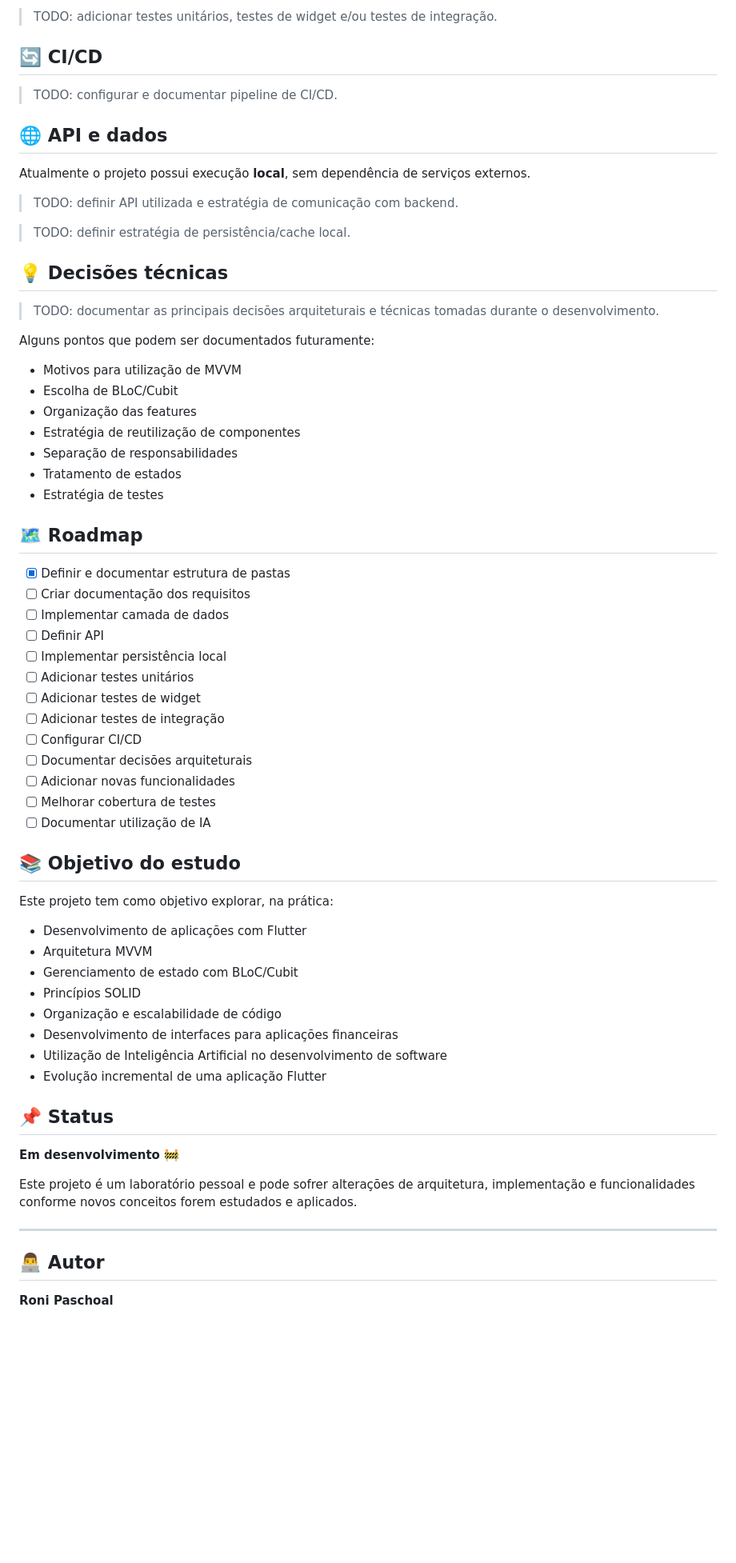
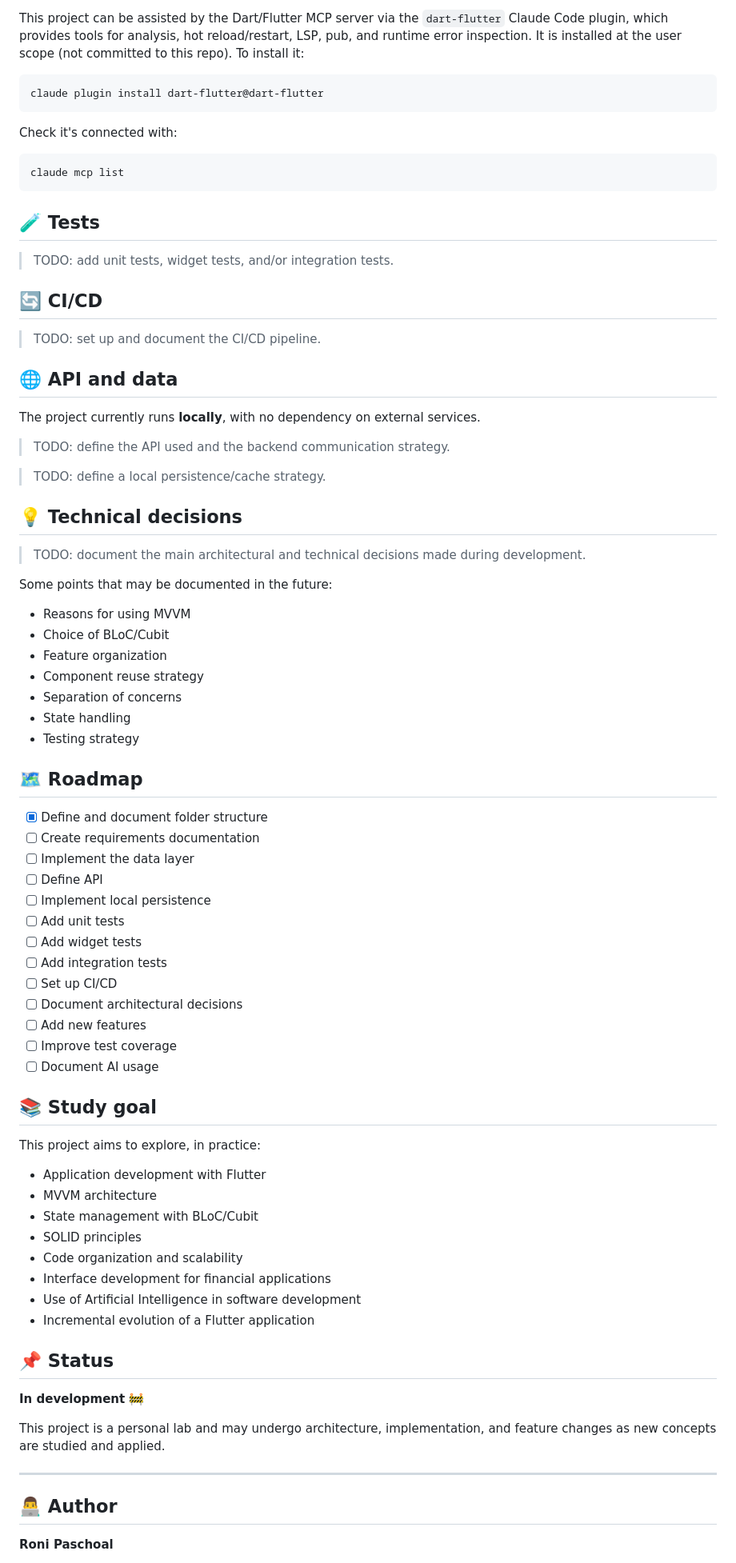
Before and after one commit to ronipaschoal/rppay, a Markdown page: README.md, the part around one of its changes. Shown at 80% size. Drawn GitHub-style; blank space fills up the shorter version.

Commit message:
docs: onboard Claude Code with CLAUDE and update README

````diff
--- a/README.md
+++ b/README.md
@@ -197,70 +209,84 @@ flutter run
 
-> TODO: adicionar testes unitários, testes de widget e/ou testes de integração.
+This project can be assisted by the Dart/Flutter MCP server via the `dart-flutter` Claude Code plugin, which provides tools for analysis, hot reload/restart, LSP, pub, and runtime error inspection. It is installed at the user scope (not committed to this repo). To install it:
+
+```bash
+claude plugin install dart-flutter@dart-flutter
+```
+
+Check it's connected with:
+
+```bash
+claude mcp list
+```
+
+## 🧪 Tests
+
+> TODO: add unit tests, widget tests, and/or integration tests.
 
 ## 🔄 CI/CD
 
-> TODO: configurar e documentar pipeline de CI/CD.
+> TODO: set up and document the CI/CD pipeline.
 
-## 🌐 API e dados
+## 🌐 API and data
 
-Atualmente o projeto possui execução **local**, sem dependência de serviços externos.
+The project currently runs **locally**, with no dependency on external services.
 
-> TODO: definir API utilizada e estratégia de comunicação com backend.
+> TODO: define the API used and the backend communication strategy.
 
-> TODO: definir estratégia de persistência/cache local.
+> TODO: define a local persistence/cache strategy.
 
-## 💡 Decisões técnicas
+## 💡 Technical decisions
 
-> TODO: documentar as principais decisões arquiteturais e técnicas tomadas durante o desenvolvimento.
+> TODO: document the main architectural and technical decisions made during development.
 
-Alguns pontos que podem ser documentados futuramente:
+Some points that may be documented in the future:
 
-* Motivos para utilização de MVVM
-* Escolha de BLoC/Cubit
-* Organização das features
-* Estratégia de reutilização de componentes
-* Separação de responsabilidades
-* Tratamento de estados
-* Estratégia de testes
+* Reasons for using MVVM
+* Choice of BLoC/Cubit
+* Feature organization
+* Component reuse strategy
+* Separation of concerns
+* State handling
+* Testing strategy
 
 ## 🗺️ Roadmap
 
-* [x] Definir e documentar estrutura de pastas
-* [ ] Criar documentação dos requisitos
-* [ ] Implementar camada de dados
-* [ ] Definir API
-* [ ] Implementar persistência local
-* [ ] Adicionar testes unitários
-* [ ] Adicionar testes de widget
-* [ ] Adicionar testes de integração
-* [ ] Configurar CI/CD
-* [ ] Documentar decisões arquiteturais
-* [ ] Adicionar novas funcionalidades
-* [ ] Melhorar cobertura de testes
-* [ ] Documentar utilização de IA
+* [x] Define and document folder structure
+* [ ] Create requirements documentation
+* [ ] Implement the data layer
+* [ ] Define API
+* [ ] Implement local persistence
+* [ ] Add unit tests
+* [ ] Add widget tests
+* [ ] Add integration tests
+* [ ] Set up CI/CD
+* [ ] Document architectural decisions
+* [ ] Add new features
+* [ ] Improve test coverage
+* [ ] Document AI usage
 
-## 📚 Objetivo do estudo
+## 📚 Study goal
 
-Este projeto tem como objetivo explorar, na prática:
+This project aims to explore, in practice:
 
-* Desenvolvimento de aplicações com Flutter
-* Arquitetura MVVM
-* Gerenciamento de estado com BLoC/Cubit
-* Princípios SOLID
-* Organização e escalabilidade de código
-* Desenvolvimento de interfaces para aplicações financeiras
-* Utilização de Inteligência Artificial no desenvolvimento de software
-* Evolução incremental de uma aplicação Flutter
+* Application development with Flutter
+* MVVM architecture
+* State management with BLoC/Cubit
+* SOLID principles
+* Code organization and scalability
+* Interface development for financial applications
+* Use of Artificial Intelligence in software development
+* Incremental evolution of a Flutter application
 
 ## 📌 Status
 
-**Em desenvolvimento 🚧**
+**In development 🚧**
 
-Este projeto é um laboratório pessoal e pode sofrer alterações de arquitetura, implementação e funcionalidades conforme novos conceitos forem estudados e aplicados.
+This project is a personal lab and may undergo architecture, implementation, and feature changes as new concepts are studied and applied.
 
 ---
 
-## 👨‍💻 Autor
+## 👨‍💻 Author
 
 **Roni Paschoal**
 
````
Also changed, not shown: other parts of README.md (+95 -83 lines), CLAUDE.md (added, +61 -0 lines).
